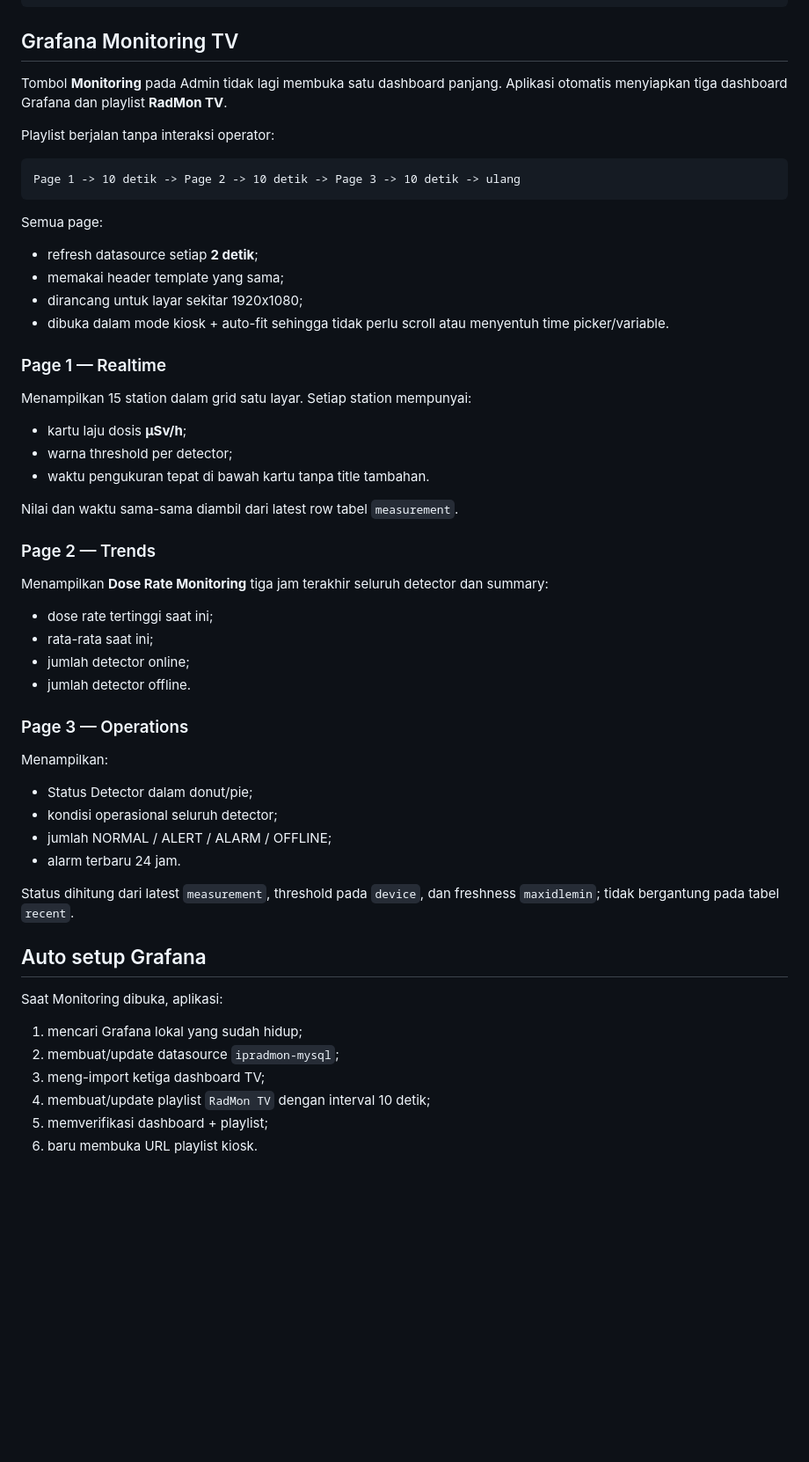
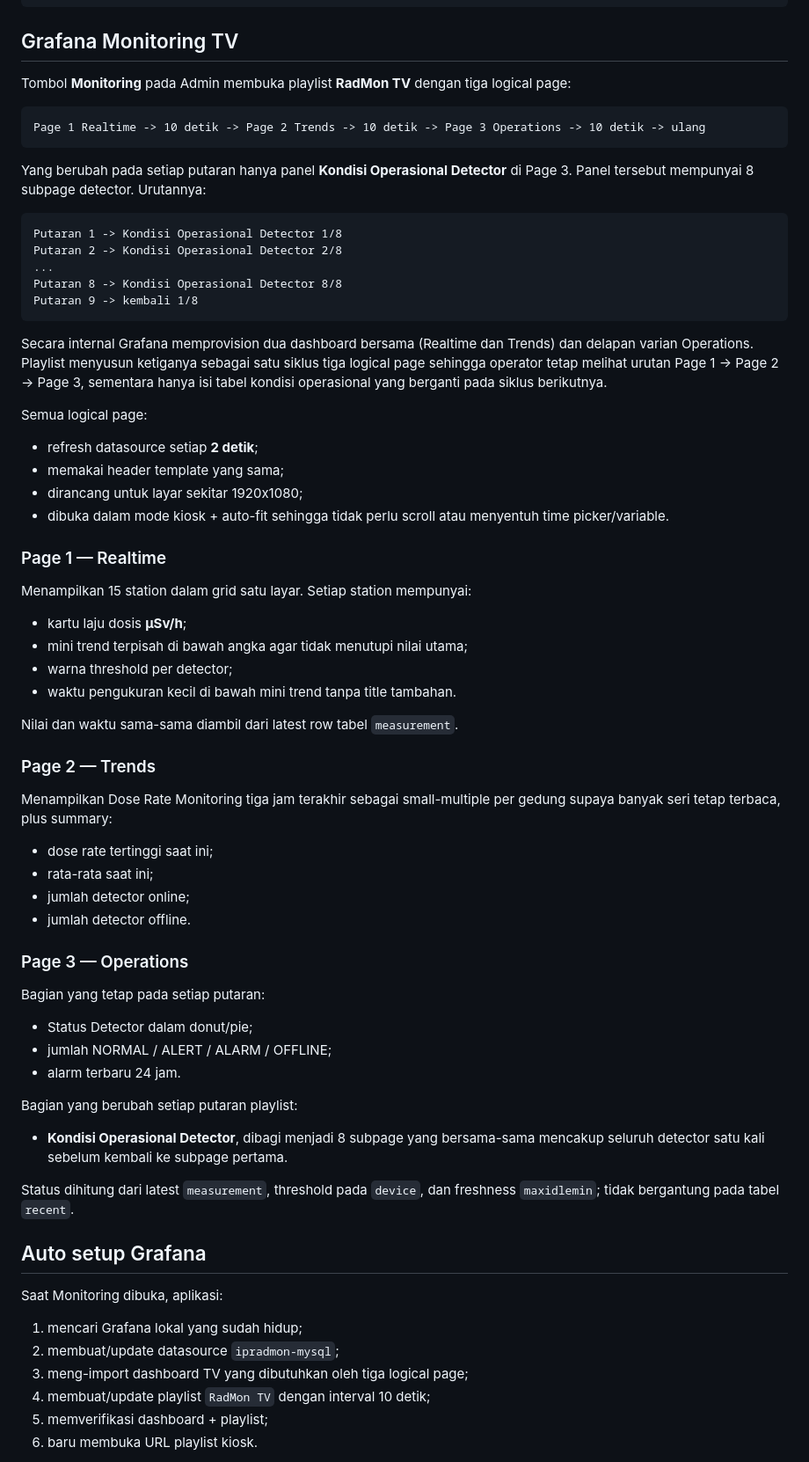
Before and after one commit to Mubax5/Radmon, a Markdown page: README.md, the part around the change. Shown at 88% size. Rendered like a GitHub page; blank space fills up the shorter version.

Commit message:
docs: clarify operations subpage rotation

````diff
--- a/README.md
+++ b/README.md
@@ -71,15 +71,25 @@ Hasil export disimpan otomatis pada:
 
 ## Grafana Monitoring TV
 
-Tombol **Monitoring** pada Admin tidak lagi membuka satu dashboard panjang. Aplikasi otomatis menyiapkan tiga dashboard Grafana dan playlist **RadMon TV**.
-
-Playlist berjalan tanpa interaksi operator:
+Tombol **Monitoring** pada Admin membuka playlist **RadMon TV** dengan tiga logical page:
 
 ```text
-Page 1 -> 10 detik -> Page 2 -> 10 detik -> Page 3 -> 10 detik -> ulang
+Page 1 Realtime -> 10 detik -> Page 2 Trends -> 10 detik -> Page 3 Operations -> 10 detik -> ulang
 ```
 
-Semua page:
+Yang berubah pada setiap putaran hanya panel **Kondisi Operasional Detector** di Page 3. Panel tersebut mempunyai 8 subpage detector. Urutannya:
+
+```text
+Putaran 1 -> Kondisi Operasional Detector 1/8
+Putaran 2 -> Kondisi Operasional Detector 2/8
+...
+Putaran 8 -> Kondisi Operasional Detector 8/8
+Putaran 9 -> kembali 1/8
+```
+
+Secara internal Grafana memprovision dua dashboard bersama (Realtime dan Trends) dan delapan varian Operations. Playlist menyusun ketiganya sebagai satu siklus tiga logical page sehingga operator tetap melihat urutan Page 1 -> Page 2 -> Page 3, sementara hanya isi tabel kondisi operasional yang berganti pada siklus berikutnya.
+
+Semua logical page:
 
 - refresh datasource setiap **2 detik**;
 - memakai header template yang sama;
@@ -91,14 +101,15 @@ Semua page:
 Menampilkan 15 station dalam grid satu layar. Setiap station mempunyai:
 
 - kartu laju dosis **µSv/h**;
+- mini trend terpisah di bawah angka agar tidak menutupi nilai utama;
 - warna threshold per detector;
-- waktu pengukuran tepat di bawah kartu tanpa title tambahan.
+- waktu pengukuran kecil di bawah mini trend tanpa title tambahan.
 
 Nilai dan waktu sama-sama diambil dari latest row tabel `measurement`.
 
 ### Page 2 — Trends
 
-Menampilkan **Dose Rate Monitoring** tiga jam terakhir seluruh detector dan summary:
+Menampilkan Dose Rate Monitoring tiga jam terakhir sebagai small-multiple per gedung supaya banyak seri tetap terbaca, plus summary:
 
 - dose rate tertinggi saat ini;
 - rata-rata saat ini;
@@ -107,12 +118,15 @@ Menampilkan **Dose Rate Monitoring** tiga jam terakhir seluruh detector dan summ
 
 ### Page 3 — Operations
 
-Menampilkan:
+Bagian yang tetap pada setiap putaran:
 
 - Status Detector dalam donut/pie;
-- kondisi operasional seluruh detector;
 - jumlah NORMAL / ALERT / ALARM / OFFLINE;
 - alarm terbaru 24 jam.
+
+Bagian yang berubah setiap putaran playlist:
+
+- **Kondisi Operasional Detector**, dibagi menjadi 8 subpage yang bersama-sama mencakup seluruh detector satu kali sebelum kembali ke subpage pertama.
 
 Status dihitung dari latest `measurement`, threshold pada `device`, dan freshness `maxidlemin`; tidak bergantung pada tabel `recent`.
 
@@ -122,7 +136,7 @@ Saat Monitoring dibuka, aplikasi:
 
 1. mencari Grafana lokal yang sudah hidup;
 2. membuat/update datasource `ipradmon-mysql`;
-3. meng-import ketiga dashboard TV;
+3. meng-import dashboard TV yang dibutuhkan oleh tiga logical page;
 4. membuat/update playlist `RadMon TV` dengan interval 10 detik;
 5. memverifikasi dashboard + playlist;
 6. baru membuka URL playlist kiosk.
````
